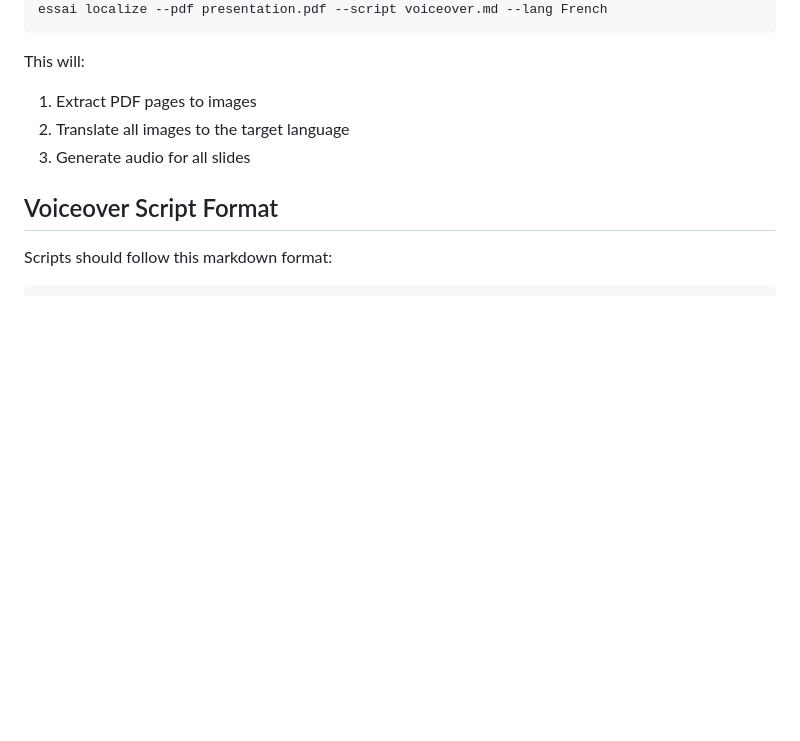
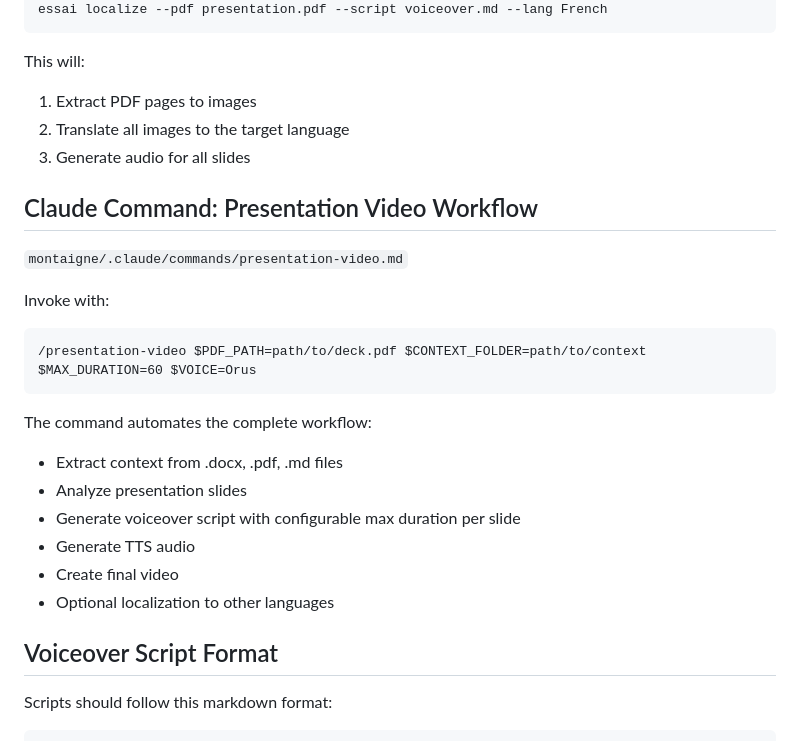
Before and after one commit to yanndebray/montaigne, a Markdown page: README.md, the part around the change. Drawn GitHub-style; blank space fills up the shorter version.

Commit message:
Add a command for claude

````diff
--- a/README.md
+++ b/README.md
@@ -110,6 +110,23 @@ This will:
 2. Translate all images to the target language
 3. Generate audio for all slides
 
+## Claude Command: Presentation Video Workflow
+
+`montaigne/.claude/commands/presentation-video.md`
+
+Invoke with:
+```
+/presentation-video $PDF_PATH=path/to/deck.pdf $CONTEXT_FOLDER=path/to/context $MAX_DURATION=60 $VOICE=Orus
+```
+
+The command automates the complete workflow:
+- Extract context from .docx, .pdf, .md files
+- Analyze presentation slides
+- Generate voiceover script with configurable max duration per slide
+- Generate TTS audio
+- Create final video
+- Optional localization to other languages
+
 ## Voiceover Script Format
 
 Scripts should follow this markdown format:
````
Also changed, not shown: .claude/commands/presentation-video.md (added, +162 -0 lines).
